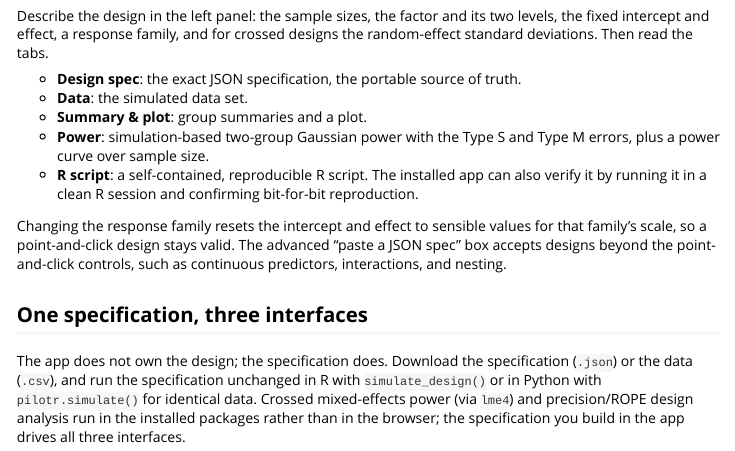
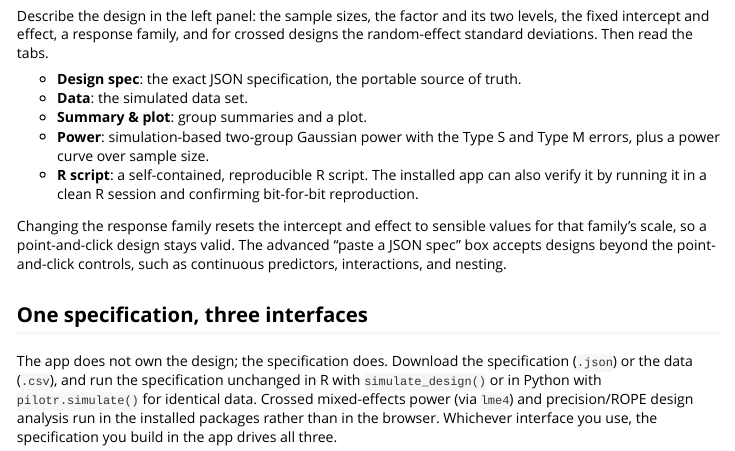
Before and after one commit to pablobernabeu/pilotr, an R Markdown document (r/pilotr/vignettes/the-no-code-app.Rmd): the page in a window 1100 px wide, from 470 px down. Rendered offline with R 4.5, knitr and Pandoc, with nearby package versions.

Commit message:
App article: split a spliced sentence for clarity

```diff
--- a/r/pilotr/vignettes/the-no-code-app.Rmd
+++ b/r/pilotr/vignettes/the-no-code-app.Rmd
@@ -56,5 +56,5 @@
 The app does not own the design; the specification does. Download the specification (`.json`)
 or the data (`.csv`), and run the specification unchanged in R with `simulate_design()` or in
 Python with `pilotr.simulate()` for identical data. Crossed mixed-effects power (via `lme4`)
-and precision/ROPE design analysis run in the installed packages rather than in the browser;
-the specification you build in the app drives all three interfaces.
+and precision/ROPE design analysis run in the installed packages rather than in the browser.
+Whichever interface you use, the specification you build in the app drives all three.
```
